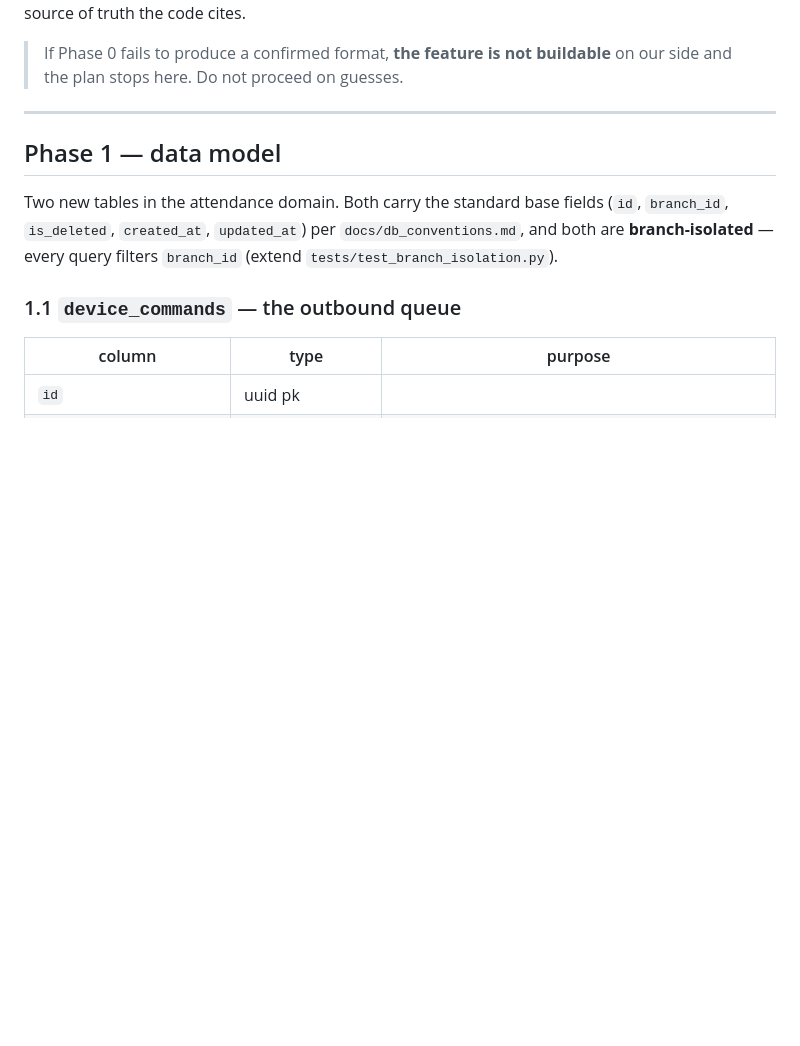
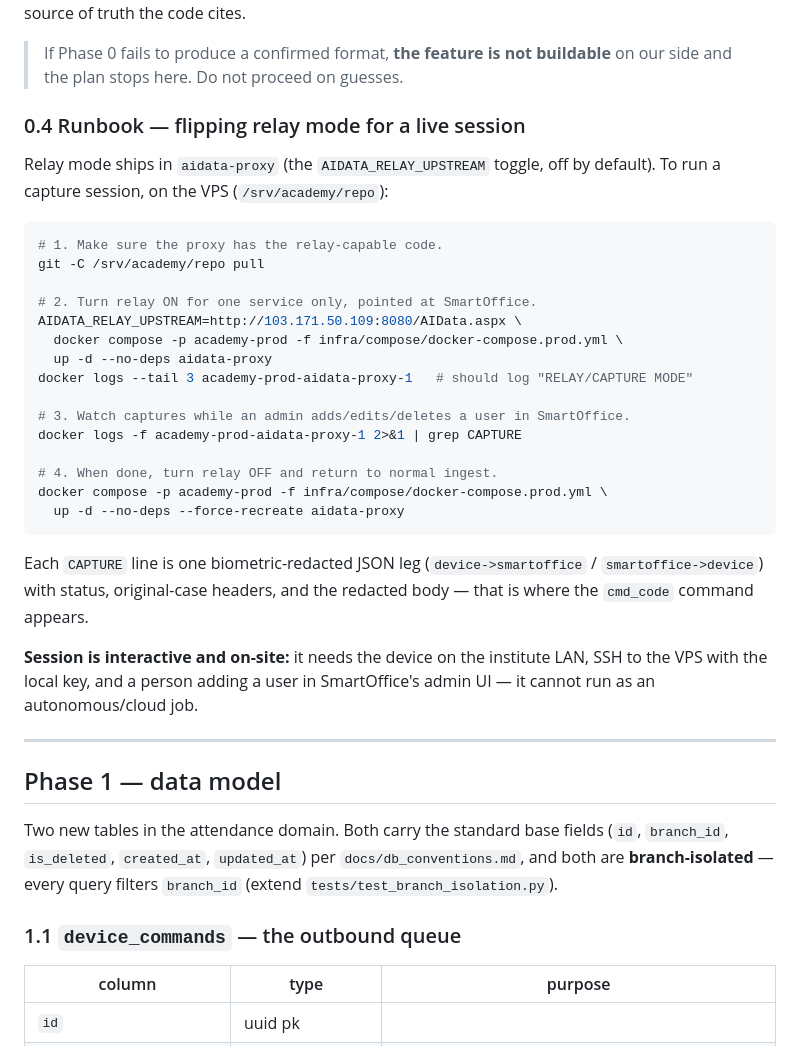
Before and after one commit to nshinde446/academy-platform, a Markdown page: docs/biomax-provisioning-implementation.md, the part around the change. Rendered like a GitHub page; blank space fills up the shorter version.

Commit message:
docs(attendance): add relay-mode capture runbook (§0.4)
The exact commands to flip AIDATA_RELAY_UPSTREAM on for one aidata-proxy service,
watch the biometric-redacted CAPTURE log while an admin adds/edits/deletes a user
in SmartOffice, and return to normal ingest. Notes the session is interactive/
on-site and cannot run as a cloud job.

Co-Authored-By: Claude Opus 4.8 <noreply@anthropic.com>

````diff
--- a/docs/biomax-provisioning-implementation.md
+++ b/docs/biomax-provisioning-implementation.md
@@ -71,6 +71,37 @@ there — it becomes the source of truth the code cites.
 
 > If Phase 0 fails to produce a confirmed format, **the feature is not
 > buildable** on our side and the plan stops here. Do not proceed on guesses.
+
+### 0.4 Runbook — flipping relay mode for a live session
+
+Relay mode ships in `aidata-proxy` (the `AIDATA_RELAY_UPSTREAM` toggle, off by
+default). To run a capture session, on the VPS (`/srv/academy/repo`):
+
+```bash
+# 1. Make sure the proxy has the relay-capable code.
+git -C /srv/academy/repo pull
+
+# 2. Turn relay ON for one service only, pointed at SmartOffice.
+AIDATA_RELAY_UPSTREAM=http://103.171.50.109:8080/AIData.aspx \
+  docker compose -p academy-prod -f infra/compose/docker-compose.prod.yml \
+  up -d --no-deps aidata-proxy
+docker logs --tail 3 academy-prod-aidata-proxy-1   # should log "RELAY/CAPTURE MODE"
+
+# 3. Watch captures while an admin adds/edits/deletes a user in SmartOffice.
+docker logs -f academy-prod-aidata-proxy-1 2>&1 | grep CAPTURE
+
+# 4. When done, turn relay OFF and return to normal ingest.
+docker compose -p academy-prod -f infra/compose/docker-compose.prod.yml \
+  up -d --no-deps --force-recreate aidata-proxy
+```
+
+Each `CAPTURE` line is one biometric-redacted JSON leg
+(`device->smartoffice` / `smartoffice->device`) with status, original-case
+headers, and the redacted body — that is where the `cmd_code` command appears.
+
+**Session is interactive and on-site:** it needs the device on the institute
+LAN, SSH to the VPS with the local key, and a person adding a user in
+SmartOffice's admin UI — it cannot run as an autonomous/cloud job.
 
 ---
 
````
